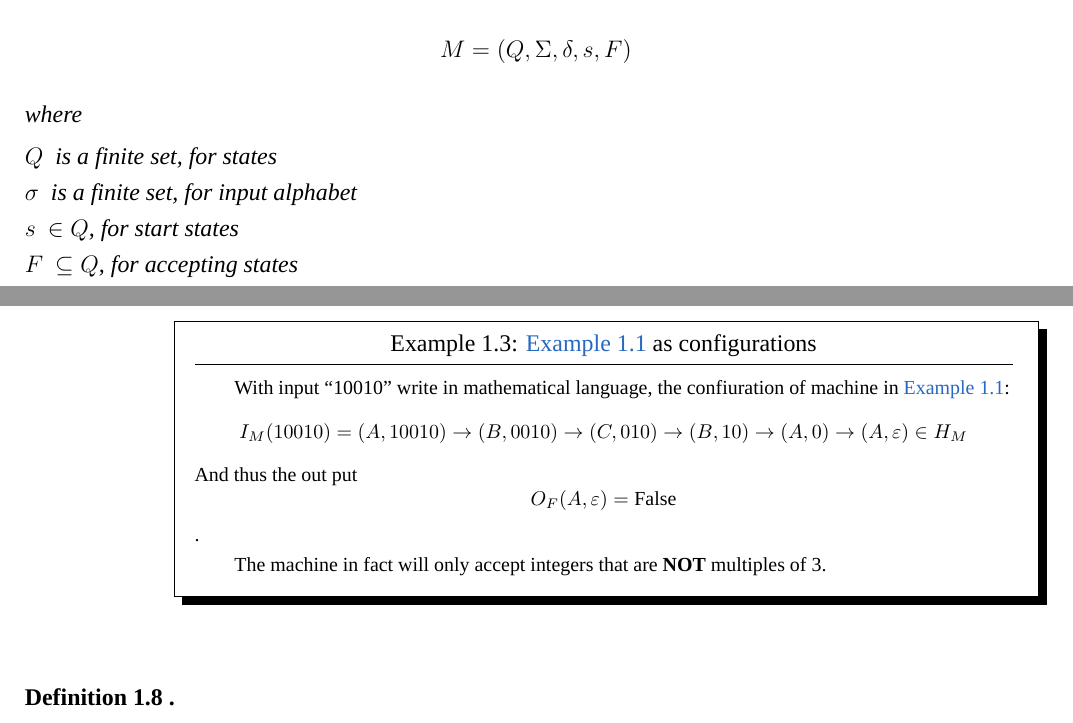
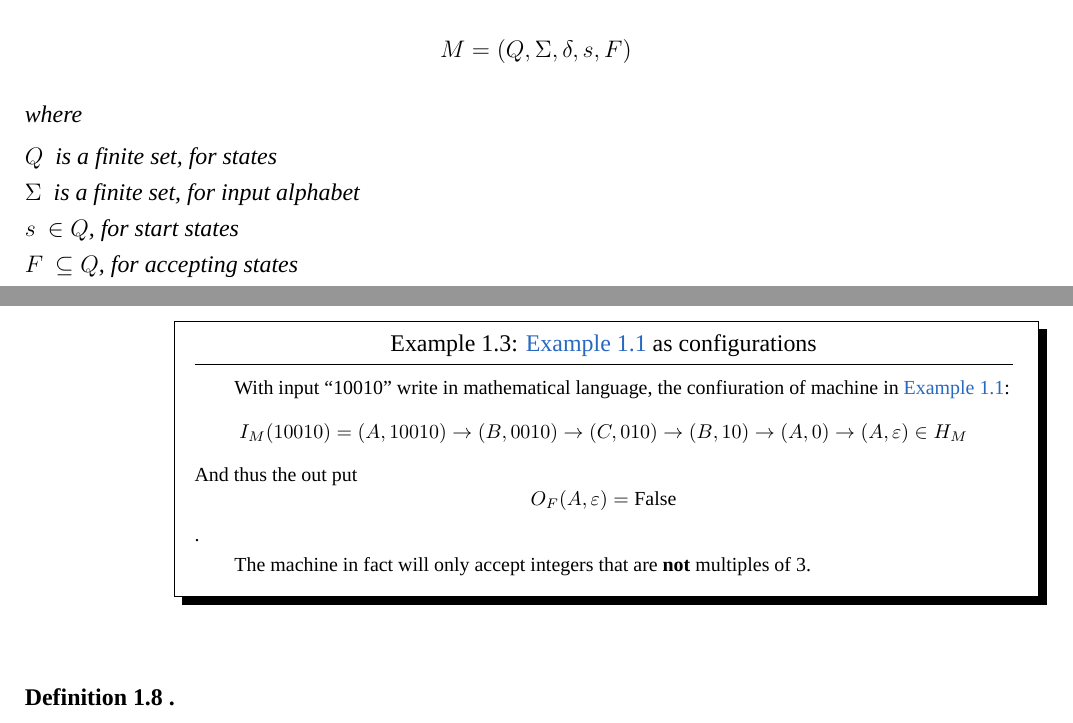
Before and after one commit to peachgo-/CSE105, a LaTeX document (Notes_CSE105.tex, which reads lec1.tex, lec2.tex): two parts of pages 3 and 5 of 6, joined at a grey line, cut so that both start at the same text. Compiled offline with XeLaTeX; a missing font is replaced by an installed copy or a similar font.

Commit message:
change emph style & use lowercase of not

```diff
--- a/lec1.tex
+++ b/lec1.tex
@@ -58,7 +58,7 @@ information.
     where
     \begin{compactdesc}
     \item[$Q$]      is a finite set,     for states
-    \item[$\sigma$] is a finite set,    for input alphabet
+    \item[$\Sigma$] is a finite set,    for input alphabet
     \item[$s$]      $\in Q$,            for start states
     \item[$F$]      $\subseteq Q$,      for accepting states
     \item[$\delta$]
--- a/lec2.tex
+++ b/lec2.tex
@@ -60,7 +60,7 @@ In summary $\colon$
         O_F(A,\varepsilon) = \text{False}
     \].
 
-    The machine in fact will only accept integers that are \emph{NOT} multiples of 3.
+    The machine in fact will only accept integers that are \emph{not} multiples of 3.
 \end{example}
 
 
```
Also changed, not shown: Notes_CSE105.pdf.
